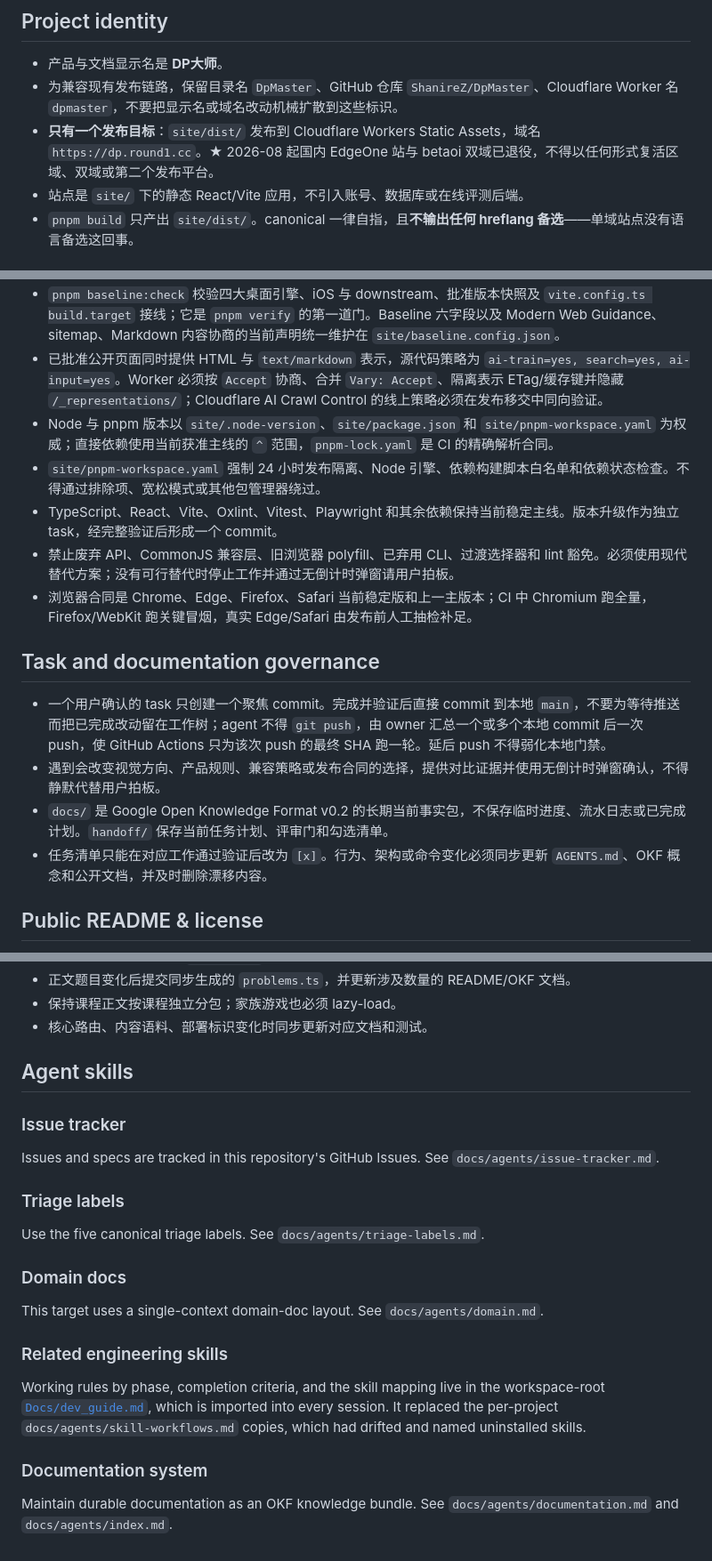
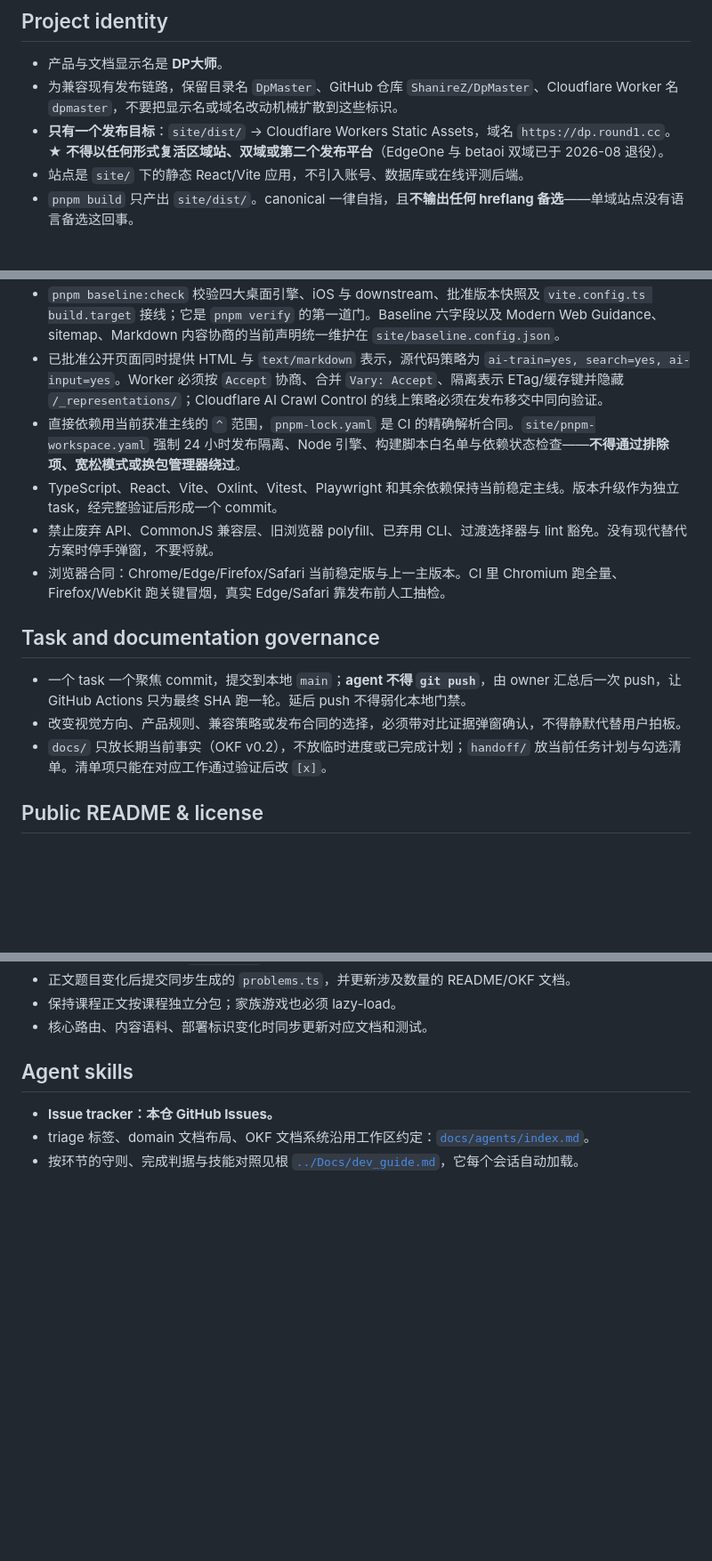
Before and after one commit to ShanireZ/DpMaster, a Markdown page: AGENTS.md, 3 parts joined by grey strips. Shown at 89% size. Rendered like a GitHub page; blank space fills up the shorter version.

Commit message:
docs: bring AGENTS.md under the 8 KiB workspace context budget
The workspace now imports every project's AGENTS.md into each session
through a CLAUDE.md shim, so its size is charged to the resident context
of every task in this repo. nxtplan.md N07/section 4 caps a project
guideline at 8 KiB and 150 lines.

Deletion followed nxtplan.md N02: a rule may only be removed when some
other thing goes red without it (a gate, a test, a hard-validating tool),
and that thing has to be named. Rules with no other guard were kept
verbatim. Milestone narrative, status logs, and architecture detail were
returned to the project's own PLAN/docs, or split into docs/ with a
pointer, per section 4's over-budget rule.

Also compress the five-subsection "Agent skills" block to three pointer
lines: only the issue-tracker choice is project-specific, and the rest is
now carried by the workspace-root AGENTS.md and Docs/dev_guide.md, both
of which are already resident.

Verified with: node Docs/check-context-budget.mjs (run from <workspace>).

Co-Authored-By: Claude Opus 5 <noreply@anthropic.com>

```diff
--- a/AGENTS.md
+++ b/AGENTS.md
@@ -6,7 +6,7 @@
 
 - 产品与文档显示名是 **DP大师**。
 - 为兼容现有发布链路，保留目录名 `DpMaster`、GitHub 仓库 `ShanireZ/DpMaster`、Cloudflare Worker 名 `dpmaster`，不要把显示名或域名改动机械扩散到这些标识。
-- **只有一个发布目标**：`site/dist/` 发布到 Cloudflare Workers Static Assets，域名 `https://dp.round1.cc`。★ 2026-08 起国内 EdgeOne 站与 betaoi 双域已退役，不得以任何形式复活区域、双域或第二个发布平台。
+- **只有一个发布目标**：`site/dist/` → Cloudflare Workers Static Assets，域名 `https://dp.round1.cc`。★ **不得以任何形式复活区域站、双域或第二个发布平台**（EdgeOne 与 betaoi 双域已于 2026-08 退役）。
 - 站点是 `site/` 下的静态 React/Vite 应用，不引入账号、数据库或在线评测后端。
 - `pnpm build` 只产出 `site/dist/`。canonical 一律自指，且**不输出任何 hreflang 备选**——单域站点没有语言备选这回事。
 
@@ -60,18 +55,16 @@ pnpm verify
 - Web Platform Baseline：`runtime: public-web`、`featureTarget: newly`；生产构建由 `site/baseline-targets.ts` 显式冻结为 Vite 8 的 Widely 目标，`baseline widely available with downstream` 只用于能力审查，不会被误写成 Vite 自动消费的构建配置。
 - `pnpm baseline:check` 校验四大桌面引擎、iOS 与 downstream、批准版本快照及 `vite.config.ts build.target` 接线；它是 `pnpm verify` 的第一道门。Baseline 六字段以及 Modern Web Guidance、sitemap、Markdown 内容协商的当前声明统一维护在 `site/baseline.config.json`。
 - 已批准公开页面同时提供 HTML 与 `text/markdown` 表示，源代码策略为 `ai-train=yes, search=yes, ai-input=yes`。Worker 必须按 `Accept` 协商、合并 `Vary: Accept`、隔离表示 ETag/缓存键并隐藏 `/_representations/`；Cloudflare AI Crawl Control 的线上策略必须在发布移交中同向验证。
-- Node 与 pnpm 版本以 `site/.node-version`、`site/package.json` 和 `site/pnpm-workspace.yaml` 为权威；直接依赖使用当前获准主线的 `^` 范围，`pnpm-lock.yaml` 是 CI 的精确解析合同。
-- `site/pnpm-workspace.yaml` 强制 24 小时发布隔离、Node 引擎、依赖构建脚本白名单和依赖状态检查。不得通过排除项、宽松模式或其他包管理器绕过。
+- 直接依赖用当前获准主线的 `^` 范围，`pnpm-lock.yaml` 是 CI 的精确解析合同。`site/pnpm-workspace.yaml` 强制 24 小时发布隔离、Node 引擎、构建脚本白名单与依赖状态检查——**不得通过排除项、宽松模式或换包管理器绕过**。
 - TypeScript、React、Vite、Oxlint、Vitest、Playwright 和其余依赖保持当前稳定主线。版本升级作为独立 task，经完整验证后形成一个 commit。
-- 禁止废弃 API、CommonJS 兼容层、旧浏览器 polyfill、已弃用 CLI、过渡选择器和 lint 豁免。必须使用现代替代方案；没有可行替代时停止工作并通过无倒计时弹窗请用户拍板。
-- 浏览器合同是 Chrome、Edge、Firefox、Safari 当前稳定版和上一主版本；CI 中 Chromium 跑全量，Firefox/WebKit 跑关键冒烟，真实 Edge/Safari 由发布前人工抽检补足。
+- 禁止废弃 API、CommonJS 兼容层、旧浏览器 polyfill、已弃用 CLI、过渡选择器与 lint 豁免。没有现代替代方案时停手弹窗，不要将就。
+- 浏览器合同：Chrome/Edge/Firefox/Safari 当前稳定版与上一主版本。CI 里 Chromium 跑全量、Firefox/WebKit 跑关键冒烟，真实 Edge/Safari 靠发布前人工抽检。
 
 ## Task and documentation governance
 
-- 一个用户确认的 task 只创建一个聚焦 commit。完成并验证后直接 commit 到本地 `main`，不要为等待推送而把已完成改动留在工作树；agent 不得 `git push`，由 owner 汇总一个或多个本地 commit 后一次 push，使 GitHub Actions 只为该次 push 的最终 SHA 跑一轮。延后 push 不得弱化本地门禁。
-- 遇到会改变视觉方向、产品规则、兼容策略或发布合同的选择，提供对比证据并使用无倒计时弹窗确认，不得静默代替用户拍板。
-- `docs/` 是 Google Open Knowledge Format v0.2 的长期当前事实包，不保存临时进度、流水日志或已完成计划。`handoff/` 保存当前任务计划、评审门和勾选清单。
-- 任务清单只能在对应工作通过验证后改为 `[x]`。行为、架构或命令变化必须同步更新 `AGENTS.md`、OKF 概念和公开文档，并及时删除漂移内容。
+- 一个 task 一个聚焦 commit，提交到本地 `main`；**agent 不得 `git push`**，由 owner 汇总后一次 push，让 GitHub Actions 只为最终 SHA 跑一轮。延后 push 不得弱化本地门禁。
+- 改变视觉方向、产品规则、兼容策略或发布合同的选择，必须带对比证据弹窗确认，不得静默代替用户拍板。
+- `docs/` 只放长期当前事实（OKF v0.2），不放临时进度或已完成计划；`handoff/` 放当前任务计划与勾选清单。清单项只能在对应工作通过验证后改 `[x]`。
 
 ## Public README & license
 
@@ -88,22 +81,6 @@ pnpm verify
 
 ## Agent skills
 
-### Issue tracker
-
-Issues and specs are tracked in this repository's GitHub Issues. See `docs/agents/issue-tracker.md`.
-
-### Triage labels
-
-Use the five canonical triage labels. See `docs/agents/triage-labels.md`.
-
-### Domain docs
-
-This target uses a single-context domain-doc layout. See `docs/agents/domain.md`.
-
-### Related engineering skills
-
-Working rules by phase, completion criteria, and the skill mapping live in the workspace-root [`Docs/dev_guide.md`](../Docs/dev_guide.md), which is imported into every session. It replaced the per-project `docs/agents/skill-workflows.md` copies, which had drifted and named uninstalled skills.
-
-### Documentation system
-
-Maintain durable documentation as an OKF knowledge bundle. See `docs/agents/documentation.md` and `docs/agents/index.md`.
+- **Issue tracker：本仓 GitHub Issues。**
+- triage 标签、domain 文档布局、OKF 文档系统沿用工作区约定：[`docs/agents/index.md`](docs/agents/index.md)。
+- 按环节的守则、完成判据与技能对照见根 [`../Docs/dev_guide.md`](../Docs/dev_guide.md)，它每个会话自动加载。
```
Also changed, not shown: other parts of AGENTS.md (+3 -8 lines).
